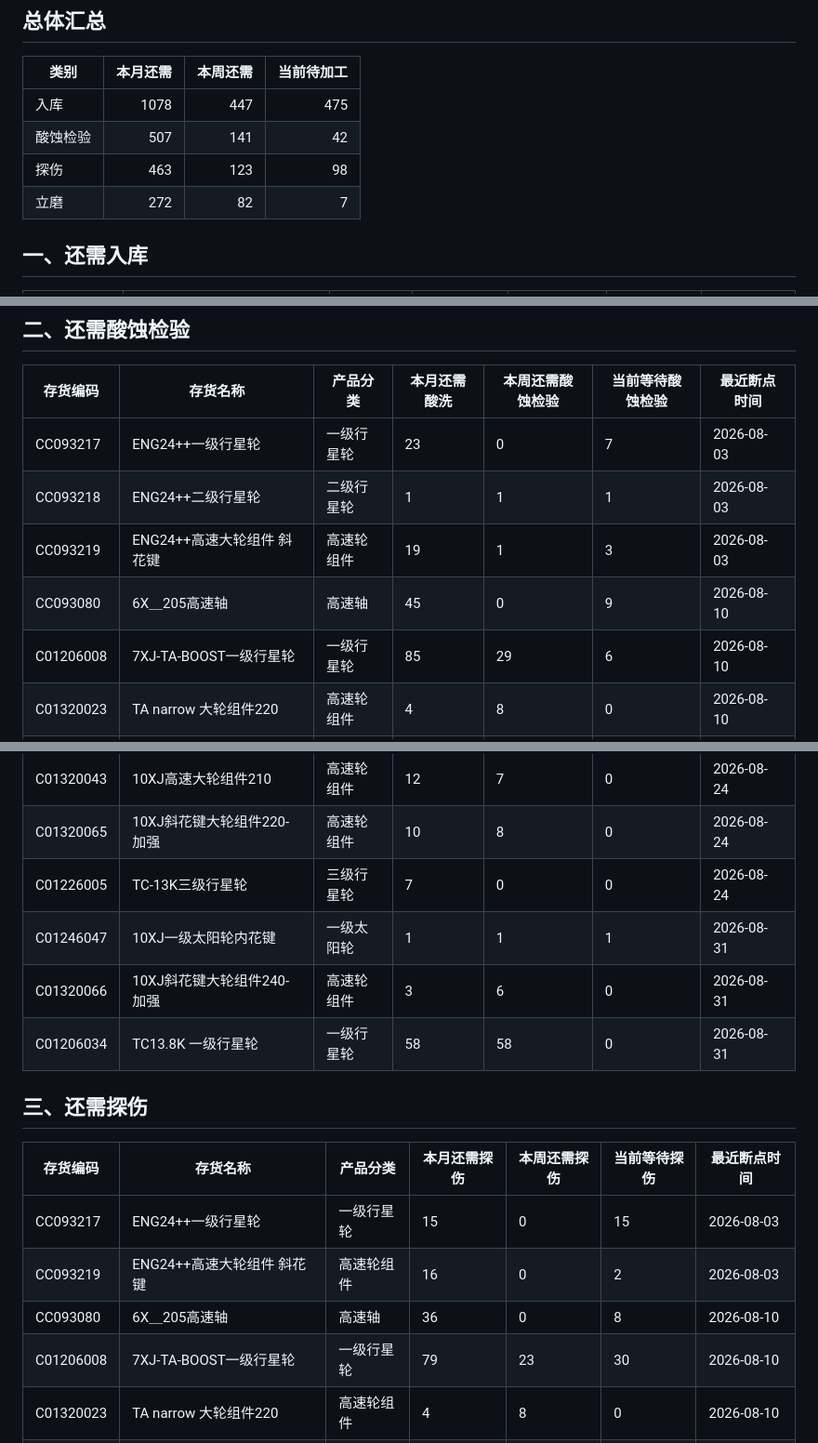
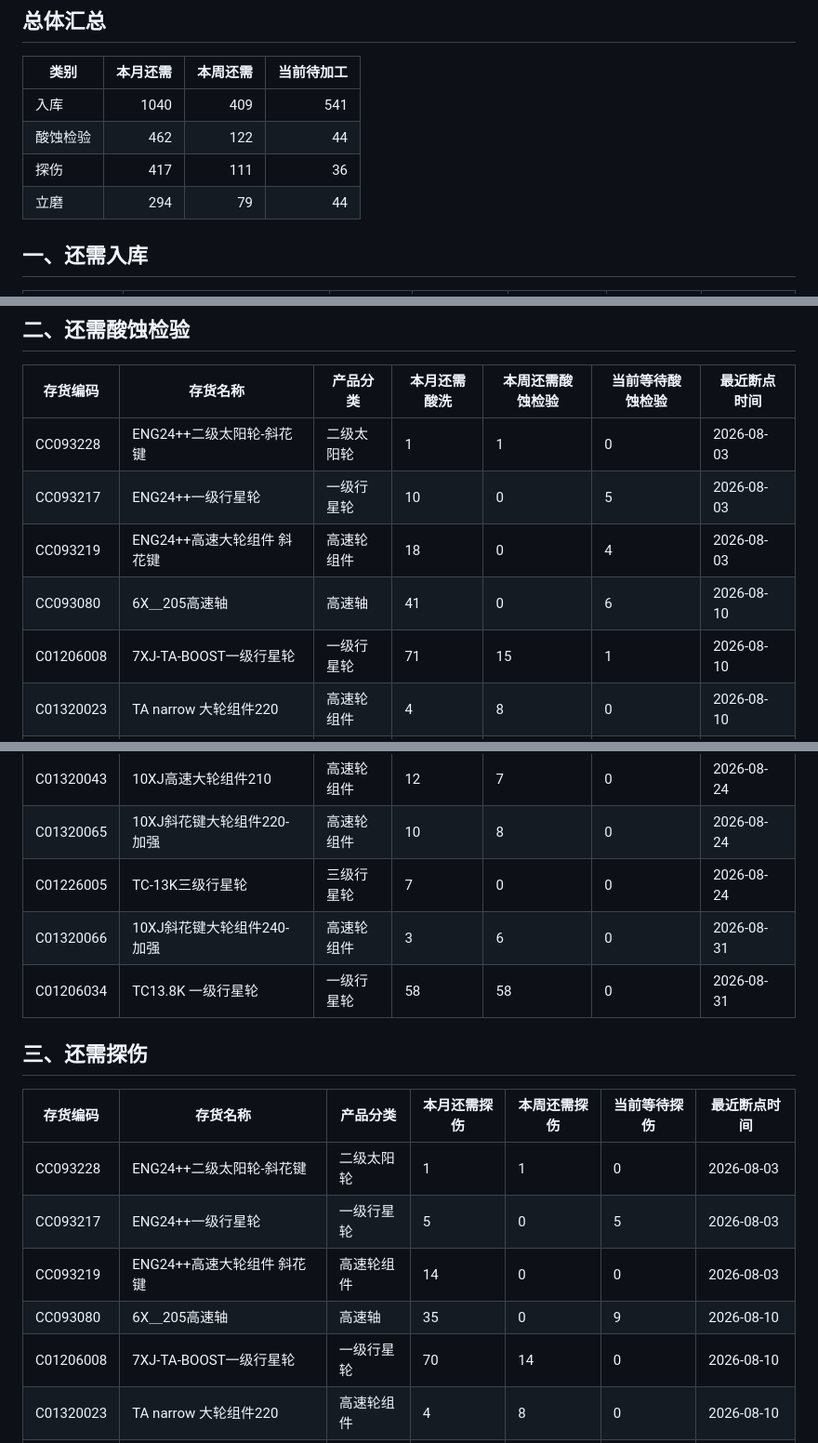
Before and after one commit to ZhanghaoWorkbuddy10/action-board, a Markdown page: 202608_production_detail.md, 3 parts joined by grey strips. Shown at 93% size. GitHub-like rendering.

```diff
--- a/202608_production_detail.md
+++ b/202608_production_detail.md
@@ -7,10 +7,10 @@
 
 | 类别 | 本月还需 | 本周还需 | 当前待加工 |
 |------|---------:|---------:|-----------:|
-| 入库 | 1078 | 447 | 475 |
-| 酸蚀检验 | 507 | 141 | 42 |
-| 探伤 | 463 | 123 | 98 |
-| 立磨 | 272 | 82 | 7 |
+| 入库 | 1040 | 409 | 541 |
+| 酸蚀检验 | 462 | 122 | 44 |
+| 探伤 | 417 | 111 | 36 |
+| 立磨 | 294 | 79 | 44 |
 
 ## 一、还需入库
 
@@ -65,9 +65,9 @@
 
 | 存货编码 | 存货名称 | 产品分类 | 本月还需酸洗 | 本周还需酸蚀检验 | 当前等待酸蚀检验 | 最近断点时间 |
 |---|---|---|---|---|---|---|
-| CC093217 | ENG24++一级行星轮 | 一级行星轮 | 23 | 0 | 7 | 2026-08-03 |
-| CC093218 | ENG24++二级行星轮 | 二级行星轮 | 1 | 1 | 1 | 2026-08-03 |
-| CC093219 | ENG24++高速大轮组件 斜花键 | 高速轮组件 | 19 | 1 | 3 | 2026-08-03 |
-| CC093080 | 6X＿205高速轴 | 高速轴 | 45 | 0 | 9 | 2026-08-10 |
-| C01206008 | 7XJ-TA-BOOST一级行星轮 | 一级行星轮 | 85 | 29 | 6 | 2026-08-10 |
+| CC093228 | ENG24++二级太阳轮-斜花键 | 二级太阳轮 | 1 | 1 | 0 | 2026-08-03 |
+| CC093217 | ENG24++一级行星轮 | 一级行星轮 | 10 | 0 | 5 | 2026-08-03 |
+| CC093219 | ENG24++高速大轮组件 斜花键 | 高速轮组件 | 18 | 0 | 4 | 2026-08-03 |
+| CC093080 | 6X＿205高速轴 | 高速轴 | 41 | 0 | 6 | 2026-08-10 |
+| C01206008 | 7XJ-TA-BOOST一级行星轮 | 一级行星轮 | 71 | 15 | 1 | 2026-08-10 |
 | C01320023 | TA narrow 大轮组件220 | 高速轮组件 | 4 | 8 | 0 | 2026-08-10 |
@@ -82,7 +82,6 @@
 | C01320043 | 10XJ高速大轮组件210 | 高速轮组件 | 12 | 7 | 0 | 2026-08-24 |
 | C01320065 | 10XJ斜花键大轮组件220-加强 | 高速轮组件 | 10 | 8 | 0 | 2026-08-24 |
 | C01226005 | TC-13K三级行星轮 | 三级行星轮 | 7 | 0 | 0 | 2026-08-24 |
-| C01246047 | 10XJ一级太阳轮内花键 | 一级太阳轮 | 1 | 1 | 1 | 2026-08-31 |
 | C01320066 | 10XJ斜花键大轮组件240-加强 | 高速轮组件 | 3 | 6 | 0 | 2026-08-31 |
 | C01206034 | TC13.8K 一级行星轮 | 一级行星轮 | 58 | 58 | 0 | 2026-08-31 |
 
@@ -90,8 +89,9 @@
 
 | 存货编码 | 存货名称 | 产品分类 | 本月还需探伤 | 本周还需探伤 | 当前等待探伤 | 最近断点时间 |
 |---|---|---|---|---|---|---|
-| CC093217 | ENG24++一级行星轮 | 一级行星轮 | 15 | 0 | 15 | 2026-08-03 |
-| CC093219 | ENG24++高速大轮组件 斜花键 | 高速轮组件 | 16 | 0 | 2 | 2026-08-03 |
-| CC093080 | 6X＿205高速轴 | 高速轴 | 36 | 0 | 8 | 2026-08-10 |
-| C01206008 | 7XJ-TA-BOOST一级行星轮 | 一级行星轮 | 79 | 23 | 30 | 2026-08-10 |
+| CC093228 | ENG24++二级太阳轮-斜花键 | 二级太阳轮 | 1 | 1 | 0 | 2026-08-03 |
+| CC093217 | ENG24++一级行星轮 | 一级行星轮 | 5 | 0 | 5 | 2026-08-03 |
+| CC093219 | ENG24++高速大轮组件 斜花键 | 高速轮组件 | 14 | 0 | 0 | 2026-08-03 |
+| CC093080 | 6X＿205高速轴 | 高速轴 | 35 | 0 | 9 | 2026-08-10 |
+| C01206008 | 7XJ-TA-BOOST一级行星轮 | 一级行星轮 | 70 | 14 | 0 | 2026-08-10 |
 | C01320023 | TA narrow 大轮组件220 | 高速轮组件 | 4 | 8 | 0 | 2026-08-10 |
```
Also changed, not shown: other parts of 202608_production_detail.md (+32 -32 lines).
